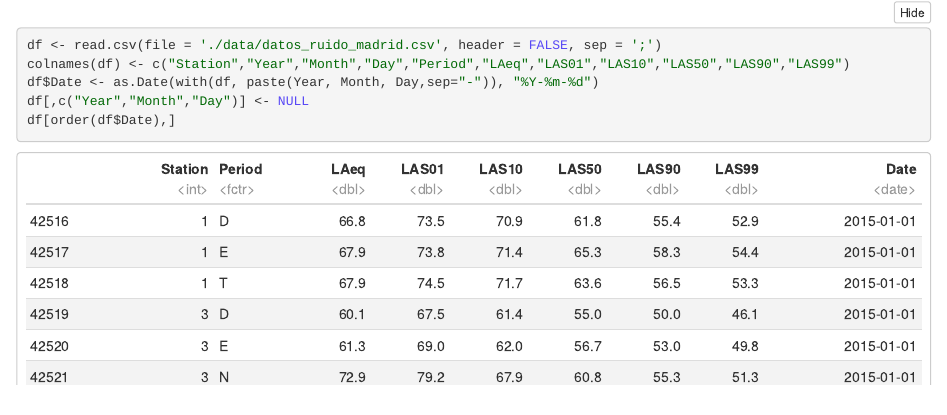
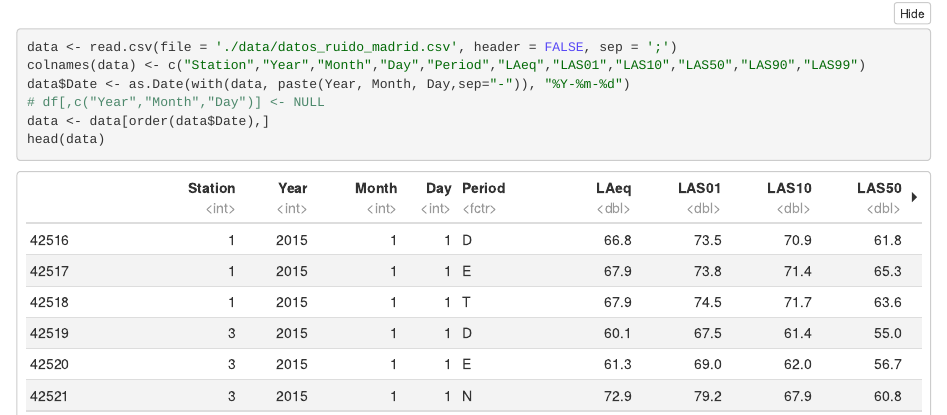
Before and after one commit to DiegoDZ/ruido_madrid, an R Markdown document (ruido_madrid_dd.Rmd): the page in a window 1100 px wide, from 70 px down before the commit and from 230 px down after it, so that both start at the same text. The pictures show the output file ruido_madrid_dd.nb.html that the author committed with the source, opened offline.

````diff
--- a/ruido_madrid_dd.Rmd
+++ b/ruido_madrid_dd.Rmd
@@ -5,10 +8,12 @@
 
 
 ```{r}
-df <- read.csv(file = './data/datos_ruido_madrid.csv', header = FALSE, sep = ';')
-colnames(df) <- c("Station","Year","Month","Day","Period","LAeq","LAS01","LAS10","LAS50","LAS90","LAS99")
-df$Date <- as.Date(with(df, paste(Year, Month, Day,sep="-")), "%Y-%m-%d")
-df[,c("Year","Month","Day")] <- NULL
-df[order(df$Date),]
-head(df)
+data <- read.csv(file = './data/datos_ruido_madrid.csv', header = FALSE, sep = ';')
+
+colnames(data) <- c("Station","Year","Month","Day","Period","LAeq","LAS01","LAS10","LAS50","LAS90","LAS99")
+
+data$Date <- as.Date(with(data, paste(Year, Month, Day,sep="-")), "%Y-%m-%d")
+# df[,c("Year","Month","Day")] <- NULL
+data <- data[order(data$Date),]
+head(data)
 ```
````
Also changed, not shown: ruido_madrid_dd.nb.html, ruido_madrid_dd.Rmd (7 more changed lines), 2 other files.
